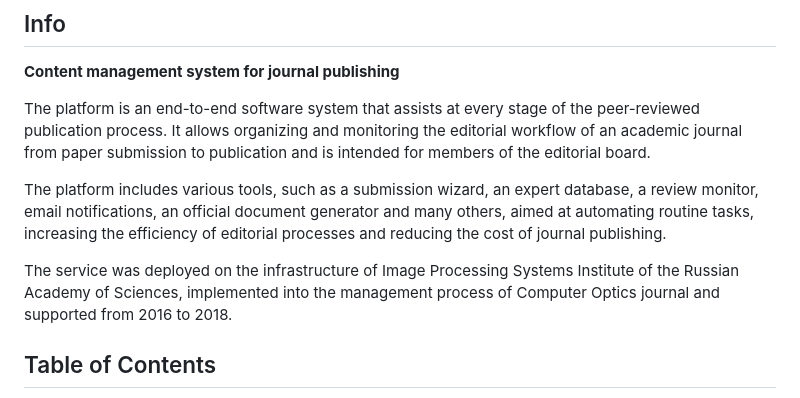
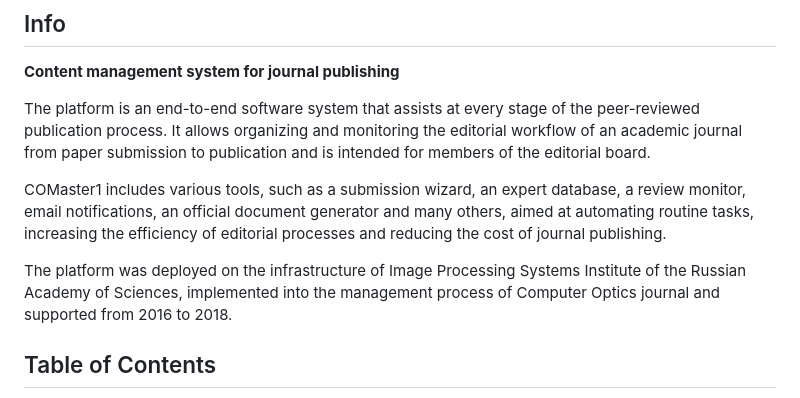
Before and after one commit to lik-alive/comaster1, a Markdown page: README.md, the part around the change. Rendered like a GitHub page.

Commit message:
update description

```diff
--- a/README.md
+++ b/README.md
@@ -6,9 +6,9 @@
 
 The platform is an end-to-end software system that assists at every stage of the peer-reviewed publication process. It allows organizing and monitoring the editorial workflow of an academic journal from paper submission to publication and is intended for members of the editorial board.
 
-The platform includes various tools, such as a submission wizard, an expert database, a review monitor, email notifications, an official document generator and many others, aimed at automating routine tasks, increasing the efficiency of editorial processes and reducing the cost of journal publishing.
+COMaster1 includes various tools, such as a submission wizard, an expert database, a review monitor, email notifications, an official document generator and many others, aimed at automating routine tasks, increasing the efficiency of editorial processes and reducing the cost of journal publishing.
 
-The service was deployed on the infrastructure of Image Processing Systems Institute of the Russian Academy of Sciences, implemented into the management process of Computer Optics journal and supported from 2016 to 2018.
+The platform was deployed on the infrastructure of Image Processing Systems Institute of the Russian Academy of Sciences, implemented into the management process of Computer Optics journal and supported from 2016 to 2018.
 
 ## Table of Contents
 - [Features](#features)
```
